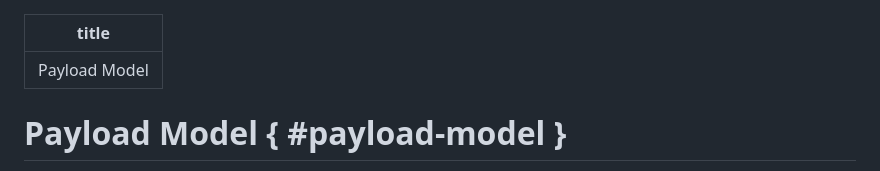
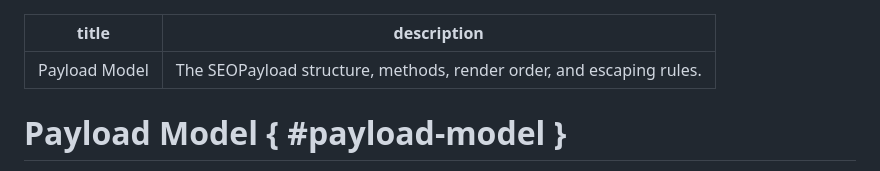
Before and after one commit to emiliano-go/easeo, a Markdown page: docs/concepts/payload-model.md, the part around the change. Drawn GitHub-style.

Commit message:
docs: add seo description to payload-model

```diff
--- a/docs/concepts/payload-model.md
+++ b/docs/concepts/payload-model.md
@@ -1,5 +1,6 @@
 ---
 title: "Payload Model"
+description: "The SEOPayload structure, methods, render order, and escaping rules."
 ---
 
 # Payload Model { #payload-model }
```
